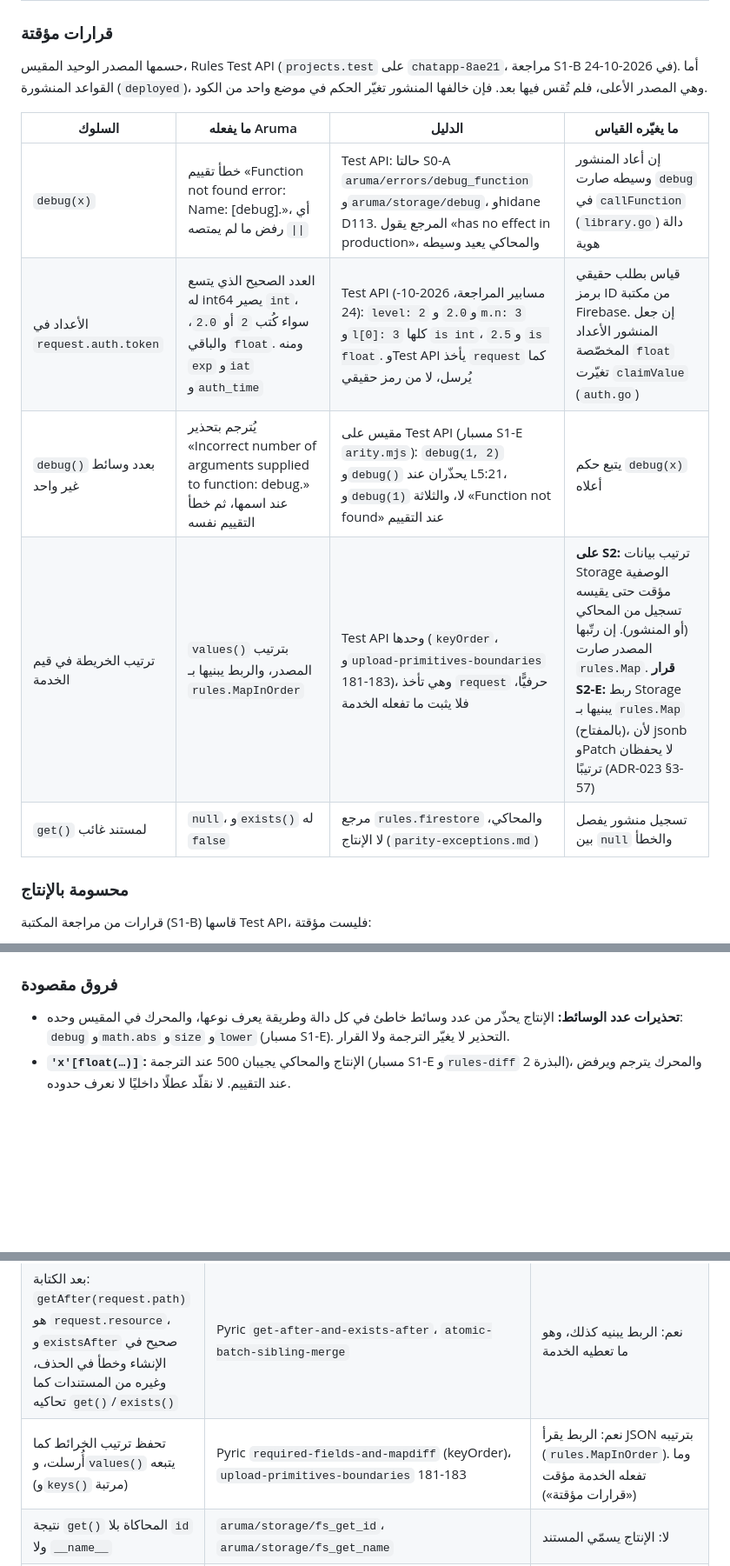
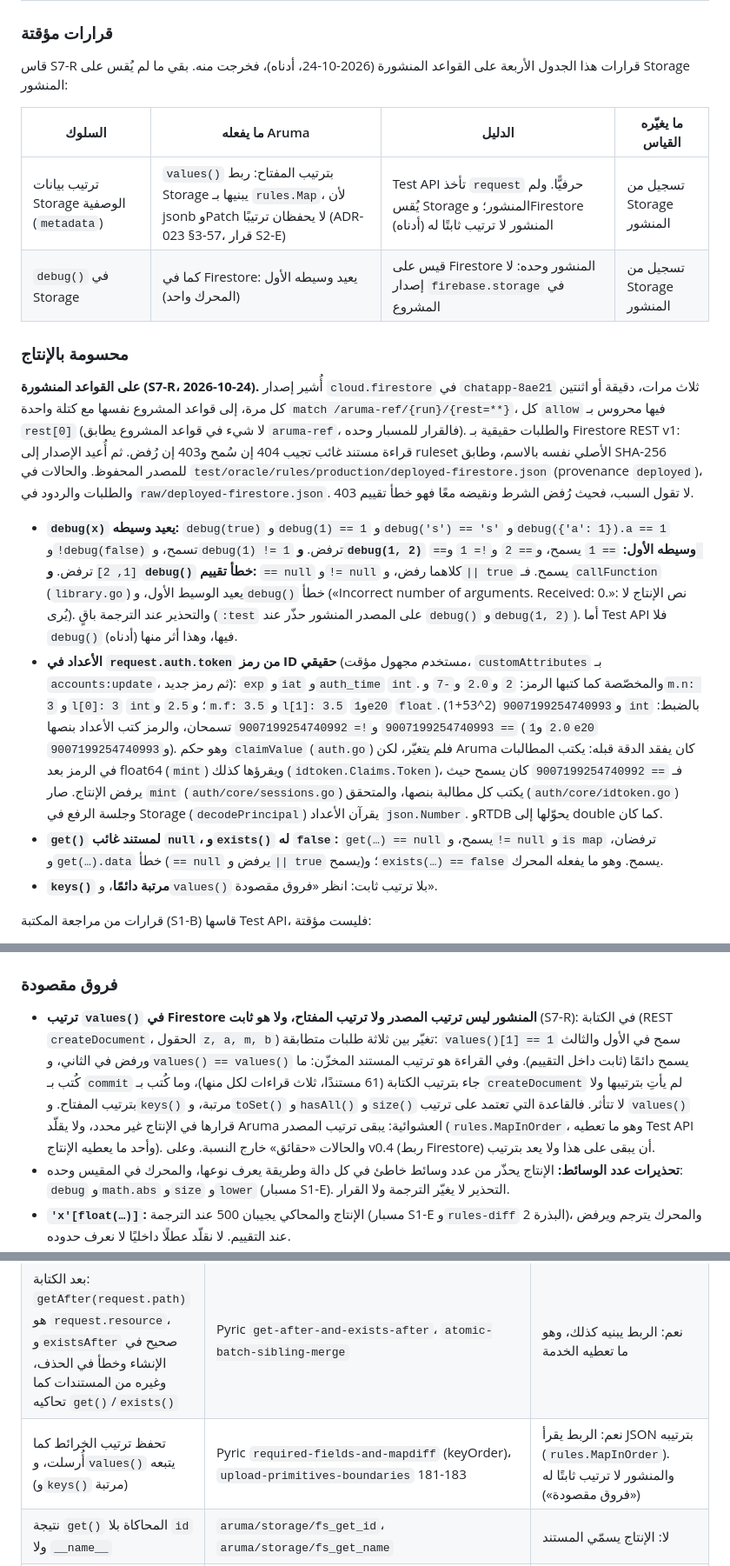
Before and after one commit to arumadev/aruma, a Markdown page: docs/compat/rules-v0.3.md, 3 parts joined by grey strips. Shown at 87% size. GitHub-like rendering; blank space fills up the shorter version.

Commit message:
Record the deployed rules measurements in the compat doc
The four provisional decisions move to the settled list with their
deployed evidence; values() order on deployed Firestore is unspecified
and becomes a documented difference; what stays provisional is Storage
only (metadata order, debug() there). The agreement table gains the
deployed row and the emulator's last two differences are gone.

```diff
--- a/docs/compat/rules-v0.3.md
+++ b/docs/compat/rules-v0.3.md
@@ -153,19 +157,40 @@ S1-E، 2026-10-24، `cloud-firestore-emulator` v1.22.0، `-n 1000 -depth 5` (و
 
 ### قرارات مؤقتة
 
-حسمها المصدر الوحيد المقيس، Rules Test API (`projects.test` على `chatapp-8ae21`، مراجعة S1-B في 2026-10-24).
-أما القواعد المنشورة (`deployed`)، وهي المصدر الأعلى، فلم تُقس فيها بعد. فإن خالفها المنشور تغيّر الحكم في موضع
-واحد من الكود.
+قاس S7-R قرارات هذا الجدول الأربعة على القواعد المنشورة (2026-10-24، أدناه)، فخرجت منه. بقي ما لم يُقس على
+Storage المنشور:
 
 | السلوك | ما يفعله Aruma | الدليل | ما يغيّره القياس |
 |---|---|---|---|
-| `debug(x)` | خطأ تقييم «Function not found error: Name: [debug].»، أي رفض ما لم يمتصه `\|\|` | Test API: حالتا S0-A `aruma/errors/debug_function` و`aruma/storage/debug`، وhidane D113. المرجع يقول «has no effect in production»، والمحاكي يعيد وسيطه | إن أعاد المنشور وسيطه صارت `debug` في `callFunction` (`library.go`) دالة هوية |
-| الأعداد في `request.auth.token` | العدد الصحيح الذي يتسع له int64 يصير `int`، سواء كُتب `2` أو `2.0`، والباقي `float`. ومنه `exp` و`iat` و`auth_time` | Test API (مسابير المراجعة، 2026-10-24): `level: 2` و`2.0` و`m.n: 3` و`l[0]: 3` كلها `is int`، و`2.5` `is float`. وTest API يأخذ `request` كما يُرسل، لا من رمز حقيقي | قياس بطلب حقيقي برمز ID من مكتبة Firebase. إن جعل المنشور الأعداد المخصّصة `float` تغيّرت `claimValue` (`auth.go`) |
-| `debug()` بعدد وسائط غير واحد | يُترجم بتحذير «Incorrect number of arguments supplied to function: debug.» عند اسمها، ثم خطأ التقييم نفسه | مقيس على Test API (مسبار S1-E `arity.mjs`): `debug(1, 2)` و`debug()` يحذّران عند L5:21، و`debug(1)` لا، والثلاثة «Function not found» عند التقييم | يتبع حكم `debug(x)` أعلاه |
-| ترتيب الخريطة في قيم الخدمة | `values()` بترتيب المصدر، والربط يبنيها بـ `rules.MapInOrder` | Test API وحدها (`keyOrder`، و`upload-primitives-boundaries` 181-183)، وهي تأخذ `request` حرفيًّا، فلا يثبت ما تفعله الخدمة | **على S2:** ترتيب بيانات Storage الوصفية مؤقت حتى يقيسه تسجيل من المحاكي (أو المنشور). إن رتّبها المصدر صارت `rules.Map`. **قرار S2-E:** ربط Storage يبنيها بـ `rules.Map` (بالمفتاح)، لأن jsonb وPatch لا يحفظان ترتيبًا (ADR-023 §3-57) |
-| `get()` لمستند غائب | `null`، و`exists()` له `false` | مرجع `rules.firestore` والمحاكي، لا الإنتاج (`parity-exceptions.md`) | تسجيل منشور يفصل بين `null` والخطأ |
+| ترتيب بيانات Storage الوصفية (`metadata`) | `values()` بترتيب المفتاح: ربط Storage يبنيها بـ `rules.Map`، لأن jsonb وPatch لا يحفظان ترتيبًا (ADR-023 §3-57، قرار S2-E) | Test API تأخذ `request` حرفيًّا. ولم يُقس Storage المنشور؛ وFirestore المنشور لا ترتيب ثابتًا له (أدناه) | تسجيل من Storage المنشور |
+| `debug()` في Storage | كما في Firestore: يعيد وسيطه الأول (المحرك واحد) | قيس على Firestore المنشور وحده: لا إصدار `firebase.storage` في المشروع | تسجيل من Storage المنشور |
 
 ### محسومة بالإنتاج
+
+**على القواعد المنشورة (S7-R، 2026-10-24).** أُشير إصدار `cloud.firestore` في `chatapp-8ae21` ثلاث مرات، دقيقة أو
+اثنتين كل مرة، إلى قواعد المشروع نفسها مع كتلة واحدة `match /aruma-ref/{run}/{rest=**}`، كل `allow` فيها محروس بـ
+`rest[0]` (لا شيء في قواعد المشروع يطابق `aruma-ref`، فالقرار للمسبار وحده). والطلبات حقيقية بـ Firestore REST v1:
+قراءة مستند غائب تجيب 404 إن سُمح و403 إن رُفض. ثم أُعيد الإصدار إلى ruleset الأصلي نفسه بالاسم، وطابق SHA-256
+للمصدر المحفوظ. والحالات في `test/oracle/rules/production/deployed-firestore.json` (provenance `deployed`)،
+والطلبات والردود في `raw/deployed-firestore.json`. 403 لا تقول السبب، فحيث رُفض الشرط ونقيضه معًا فهو خطأ تقييم.
+
+- **`debug(x)` يعيد وسيطه:** `debug(true)` و`debug(1) == 1` و`debug('s') == 's'` و`debug({'a': 1}).a == 1` و`!debug(false)`
+  تسمح، و`debug(1) != 1` ترفض. **و`debug(1, 2)` وسيطه الأول:** `== 1` يسمح، و`== 2` و`!= 1` و`== [1, 2]` ترفض.
+  **و`debug()` خطأ تقييم:** `== null` و`!= null` كلاهما رفض، و`|| true` يسمح. فـ `callFunction` (`library.go`) يعيد
+  الوسيط الأول، و`debug()` خطأ («Incorrect number of arguments. Received: 0.»: نص الإنتاج لا يُرى). والتحذير عند
+  الترجمة باقٍ (`:test` على المصدر المنشور حذّر عند `debug()` و`debug(1, 2)`). أما Test API فلا `debug()` فيها، وهذا
+  أثر منها (أدناه).
+- **الأعداد في `request.auth.token` من رمز ID حقيقي** (مستخدم مجهول مؤقت، `customAttributes` بـ
+  `accounts:update`، ثم رمز جديد): `exp` و`iat` و`auth_time` `int`. والمخصّصة كما كتبها الرمز: `2` و`2.0` و`-7`
+  و`m.n: 3` و`l[0]: 3` `int`؛ و`2.5` و`m.f: 3.5` و`l[1]: 3.5` و`1e20` `float`. و`9007199254740993` (2^53+1) `int`
+  بالضبط: `== 9007199254740993` و`!= 9007199254740992` تسمحان، والرمز كتب الأعداد بنصها (`2.0` و`1e20`
+  و`9007199254740993`). وهو حكم `claimValue` (`auth.go`) فلم يتغيّر، لكن Aruma كان يفقد الدقة قبله: يكتب المطالبات
+  في الرمز بعد float64 (`mint`) ويقرؤها كذلك (`idtoken.Claims.Token`)، فـ `== 9007199254740992` كان يسمح حيث يرفض
+  الإنتاج. صار `mint` (`auth/core/sessions.go`) يكتب كل مطالبة بنصها، والمتحقق (`auth/core/idtoken.go`) وجلسة الرفع
+  في Storage (`decodePrincipal`) يقرآن الأعداد `json.Number`. وRTDB يحوّلها إلى double كما كان.
+- **`get()` لمستند غائب `null`، و`exists()` له `false`:** `get(…) == null` يسمح، و`!= null` و`is map` ترفضان،
+  و`get(…).data` خطأ (`== null` يرفض و`|| true` يسمح)؛ و`exists(…) == false` يسمح. وهو ما يفعله المحرك.
+- **`keys()` مرتبة دائمًا**، و`values()` بلا ترتيب ثابت: انظر «فروق مقصودة».
 
 قرارات من مراجعة المكتبة (S1-B) قاسها Test API، فليست مؤقتة:
 
@@ -194,6 +219,14 @@ S1-E، 2026-10-24، `cloud-firestore-emulator` v1.22.0، `-n 1000 -depth 5` (و
 
 ### فروق مقصودة
 
+- **ترتيب `values()` في Firestore المنشور ليس ترتيب المصدر ولا ترتيب المفتاح، ولا هو ثابت** (S7-R): في الكتابة
+  (REST `createDocument`، الحقول `z, a, m, b`) تغيّر بين ثلاثة طلبات متطابقة: `values()[1] == 1` سمح في الأول والثالث
+  ورفض في الثاني، و`values() == values()` يسمح دائمًا (ثابت داخل التقييم). وفي القراءة هو ترتيب المستند المخزّن:
+  ما كُتب بـ `commit` جاء بترتيب الكتابة (61 مستندًا، ثلاث قراءات لكل منها)، وما كُتب بـ `createDocument` لم يأتِ بترتيبها ولا
+  بترتيب المفتاح. و`keys()` مرتبة، و`toSet()` و`hasAll()` و`size()` لا تتأثر. فالقاعدة التي تعتمد على ترتيب `values()`
+  قرارها في الإنتاج غير محدد، ولا يقلّد Aruma العشوائية: يبقى ترتيب المصدر (`rules.MapInOrder`، وهو ما تعطيه Test
+  API وأحد ما يعطيه الإنتاج). والحالات «حقائق» خارج النسبة. وعلى v0.4 (ربط Firestore) أن يبقى على هذا ولا يعد
+  بترتيب.
 - **تحذيرات عدد الوسائط:** الإنتاج يحذّر من عدد وسائط خاطئ في كل دالة وطريقة يعرف نوعها، والمحرك في المقيس وحده:
   `debug` و`math.abs` و`size` و`lower` (مسبار S1-E). التحذير لا يغيّر الترجمة ولا القرار.
 - **`'x'[float(…)]`:** الإنتاج والمحاكي يجيبان 500 عند الترجمة (مسبار S1-E و`rules-diff` البذرة 2)، والمحرك يترجم
@@ -216,7 +249,7 @@ S1-E، 2026-10-24، `cloud-firestore-emulator` v1.22.0، `-n 1000 -depth 5` (و
 | نص بصيغة RFC 3339 يصير timestamp، ونص يبدأ بـ `/databases/` يصير path، و`{latitude, longitude}` يصير latlng | `aruma/encoding/json_ts_string_is_timestamp`، `aruma/hidane-conditions/rules/11`، `145`، `150` | نعم |
 | تحاكي `get()` و`exists()` كلًّا وحدها: `exists()` بـ `false` مع `get()` بمستند للمسار نفسه | `pyric/firestore/simcase-mock-and-path-fidelity/1` | لا: المستند الحقيقي موجود أو غائب، والمحرك يقرؤه مرة للاثنتين |
 | بعد الكتابة: `getAfter(request.path)` هو `request.resource`، و`existsAfter` صحيح في الإنشاء وخطأ في الحذف، وغيره من المستندات كما تحاكيه `get()`/`exists()` | Pyric `get-after-and-exists-after`، `atomic-batch-sibling-merge` | نعم: الربط يبنيه كذلك، وهو ما تعطيه الخدمة |
-| تحفظ ترتيب الخرائط كما أُرسلت، و`values()` يتبعه (و`keys()` مرتبة) | Pyric `required-fields-and-mapdiff` (keyOrder)، `upload-primitives-boundaries` 181-183 | نعم: الربط يقرأ JSON بترتيبه (`rules.MapInOrder`). وما تفعله الخدمة مؤقت («قرارات مؤقتة») |
+| تحفظ ترتيب الخرائط كما أُرسلت، و`values()` يتبعه (و`keys()` مرتبة) | Pyric `required-fields-and-mapdiff` (keyOrder)، `upload-primitives-boundaries` 181-183 | نعم: الربط يقرأ JSON بترتيبه (`rules.MapInOrder`). والمنشور لا ترتيب ثابتًا له («فروق مقصودة») |
 | نتيجة `get()` المحاكاة بلا `id` ولا `__name__` | `aruma/storage/fs_get_id`، `aruma/storage/fs_get_name` | لا: الإنتاج يسمّي المستند |
 | `get()`/`exists()` لمستند غير محاكى «Function not found»، والمحاكاة بنتيجة `undefined` «Service call error» | `aruma/limits/get_unmocked`، `aruma/limits/get_mock_null` | نعم: الربط يجعلهما `ErrNoDocuments`، وهو خطأ تقييم |
 | لا حدّ لعدد القراءات المحاكاة: 50 مستندًا في Firestore، و3 و11 في Storage | `aruma/limits/exists_11`…`exists_50`، `aruma/limits/get_11`، `aruma/storage/fs_lookups_3`، `aruma/storage/fs_lookups_11`، `pyric/storage/firestore-lookup-budget/6` | لا: نطبّق 10/20 و2 كما في الوثائق وStorage المنشور (`pyric/storage/stdlib-realstorage-p3-lookup-budget-iam-enabled/three`) |
```
Also changed, not shown: other parts of docs/compat/rules-v0.3.md (+10 -6 lines).
